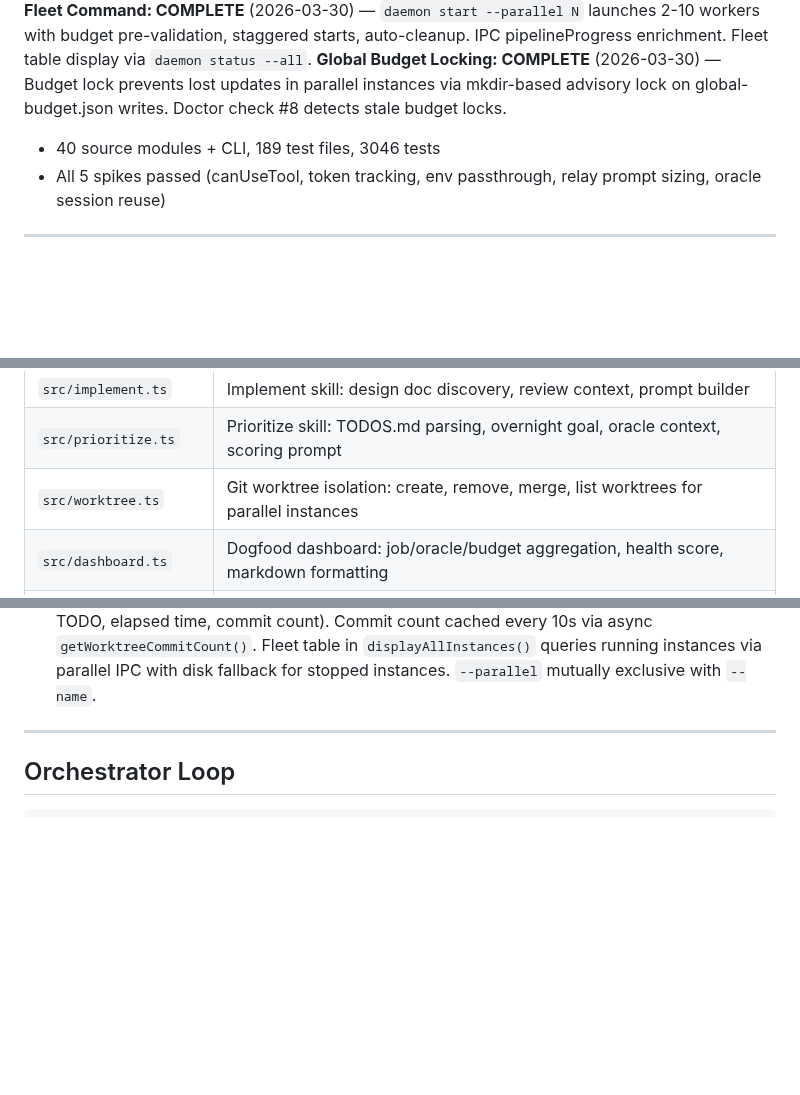
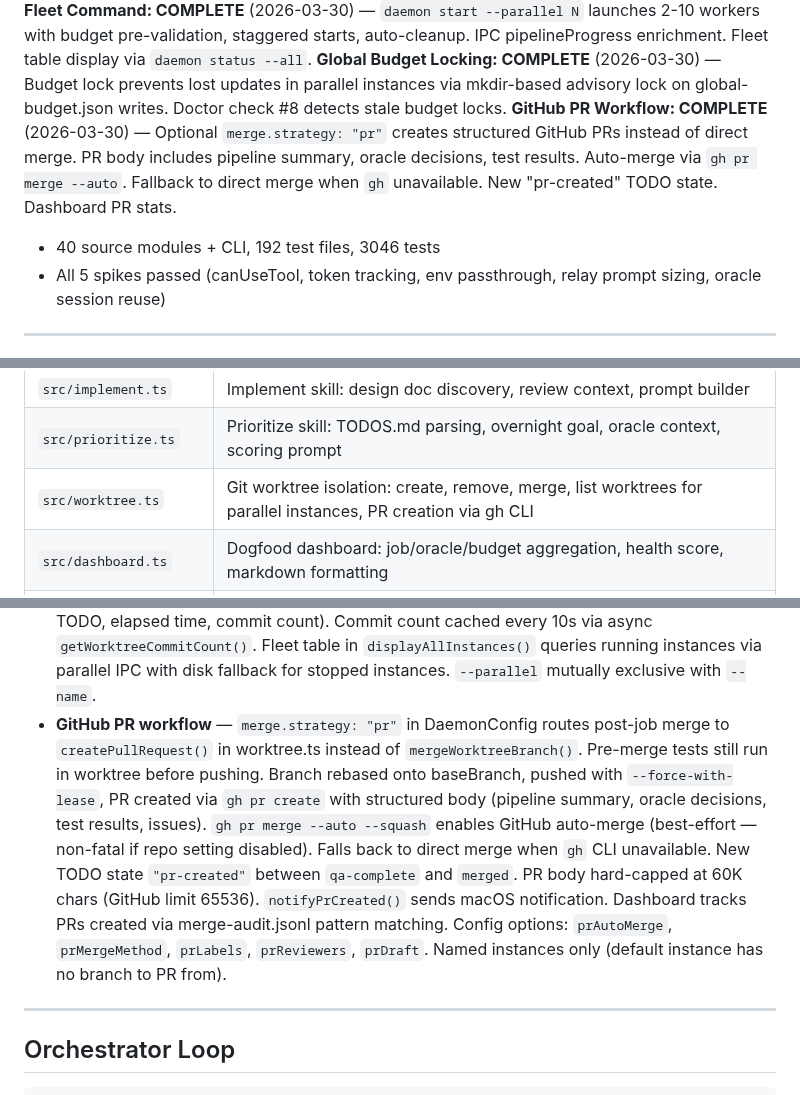
Before and after one commit to 0raclide/GaryClaw, a Markdown page: CLAUDE.md, 3 parts joined by grey strips. Drawn GitHub-style; blank space fills up the shorter version.

Commit message:
docs: update CLAUDE.md with GitHub PR workflow feature
Add GitHub PR Workflow status line, update module map for worktree.ts
PR functions, add key design decision entry documenting the full PR
strategy flow including config options, fallback behavior, and TODO
state lifecycle.

Co-Authored-By: Claude Opus 4.6 (1M context) <noreply@anthropic.com>

```diff
--- a/CLAUDE.md
+++ b/CLAUDE.md
@@ -35,7 +35,8 @@ GaryClaw wraps Claude Code in an external harness that monitors context usage, c
 **Oracle-Driven Pipeline Composition: COMPLETE** (2026-03-29) — Prioritize skill recommends pipeline, job-runner parses + overrides static table after 10+ outcomes, reflection writes pipeline outcomes to decision-outcomes.md, learning loop closes through existing oracle memory
 **Daemon Fleet Command: COMPLETE** (2026-03-30) — `daemon start --parallel N` launches 2-10 workers with budget pre-validation, staggered starts, auto-cleanup. IPC pipelineProgress enrichment. Fleet table display via `daemon status --all`.
 **Global Budget Locking: COMPLETE** (2026-03-30) — Budget lock prevents lost updates in parallel instances via mkdir-based advisory lock on global-budget.json writes. Doctor check #8 detects stale budget locks.
-- 40 source modules + CLI, 189 test files, 3046 tests
+**GitHub PR Workflow: COMPLETE** (2026-03-30) — Optional `merge.strategy: "pr"` creates structured GitHub PRs instead of direct merge. PR body includes pipeline summary, oracle decisions, test results. Auto-merge via `gh pr merge --auto`. Fallback to direct merge when `gh` unavailable. New "pr-created" TODO state. Dashboard PR stats.
+- 40 source modules + CLI, 192 test files, 3046 tests
 - All 5 spikes passed (canUseTool, token tracking, env passthrough, relay prompt sizing, oracle session reuse)
 
 ---
@@ -174,7 +175,7 @@ CLI (args, readline, display, daemon subcommands, --name/--all)
 | `src/bootstrap.ts` | Bootstrap skill: codebase analysis, CLAUDE.md/TODOS.md generation for cold-start repos, enriched re-bootstrap prompt |
 | `src/implement.ts` | Implement skill: design doc discovery, review context, prompt builder |
 | `src/prioritize.ts` | Prioritize skill: TODOS.md parsing, overnight goal, oracle context, scoring prompt |
-| `src/worktree.ts` | Git worktree isolation: create, remove, merge, list worktrees for parallel instances |
+| `src/worktree.ts` | Git worktree isolation: create, remove, merge, list worktrees for parallel instances, PR creation via gh CLI |
 | `src/dashboard.ts` | Dogfood dashboard: job/oracle/budget aggregation, health score, markdown formatting |
 | `src/auto-research.ts` | Auto-research trigger: keyword extraction, topic grouping, freshness-aware enqueue |
 | `src/codebase-summary.ts` | Codebase summary persistence: observation extraction, dedup, token budget, relay formatting |
@@ -218,6 +219,7 @@ CLI (args, readline, display, daemon subcommands, --name/--all)
 - **Adaptive pipeline composition** — `composePipeline()` in `pipeline-compose.ts` maps `(effort, priority, hasDesignDoc)` to minimal skill sequences via static lookup table. XS items → `implement + qa` ($0.50 vs $3-4). Intersection with `requestedSkills` ensures composition can only remove known skills (those in `FULL_PIPELINE`), never add. Unknown skills (gstack skills like `design-review`, `bootstrap`, etc.) pass through untouched. Wired into job-runner between pre-assignment and todo-state trimming. `pipeline_composed` event for observability. `composedFrom` on Job for dashboard tracking. Fail-open on errors.
 - **Oracle-driven pipeline composition** — Prioritize prompt outputs `### Recommended Pipeline` section. `parsePipelineRecommendation()` in job-runner parses it. Cold-start gate: `countPipelineOutcomes()` requires 10+ pipeline outcome entries in decision-outcomes.md before oracle overrides static table. `buildPipelineOutcome()` in reflection writes human-readable outcome lines (success/acceptable/failure based on QA issue count). `compositionMethod` on Job tracks "static" vs "oracle". Learning loop: composition → QA outcome → reflection → decision-outcomes.md → next prioritize reads outcomes.
 - **Daemon fleet command** — `daemon start --parallel N` creates `worker-1` through `worker-N` instances. Auto-cleanup via `runAutoCleanup()` extracted from doctor.ts runs before any fork (stale PIDs, orphaned worktrees, stuck locks, dead budget entries, orphaned TODO state). Budget pre-validation: `N * perJobCostLimitUsd` must fit within remaining daily budget. Staggered 1s delay between forks prevents git worktree race. PID file verification polls up to 3s per instance. IPC status enriched with `PipelineProgress` (current skill, skill index, claimed TODO, elapsed time, commit count). Commit count cached every 10s via async `getWorktreeCommitCount()`. Fleet table in `displayAllInstances()` queries running instances via parallel IPC with disk fallback for stopped instances. `--parallel` mutually exclusive with `--name`.
+- **GitHub PR workflow** — `merge.strategy: "pr"` in DaemonConfig routes post-job merge to `createPullRequest()` in worktree.ts instead of `mergeWorktreeBranch()`. Pre-merge tests still run in worktree before pushing. Branch rebased onto baseBranch, pushed with `--force-with-lease`, PR created via `gh pr create` with structured body (pipeline summary, oracle decisions, test results, issues). `gh pr merge --auto --squash` enables GitHub auto-merge (best-effort — non-fatal if repo setting disabled). Falls back to direct merge when `gh` CLI unavailable. New TODO state `"pr-created"` between `qa-complete` and `merged`. PR body hard-capped at 60K chars (GitHub limit 65536). `notifyPrCreated()` sends macOS notification. Dashboard tracks PRs created via merge-audit.jsonl pattern matching. Config options: `prAutoMerge`, `prMergeMethod`, `prLabels`, `prReviewers`, `prDraft`. Named instances only (default instance has no branch to PR from).
 
 ---
 
```
